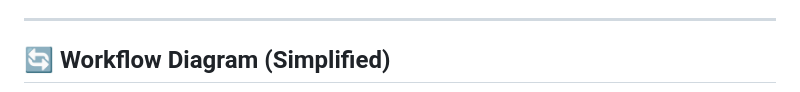
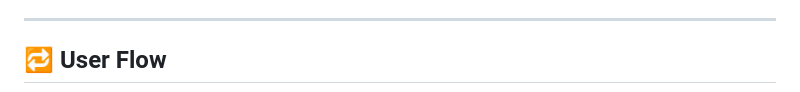
Before and after one commit to Ak10604/-Tracktive-AI-Competitor-Tracker, a Markdown page: README.md, the part around the change printed below. GitHub-like rendering.

```diff
--- a/README.md
+++ b/README.md
@@ -47,5 +47,5 @@ Tracktive is your AI agent that:
 
 ---
 
-## 🔄 Workflow Diagram (Simplified)
+## 🔁 User Flow
 
```
Also changed, not shown: other parts of README.md (+7 -16 lines).
